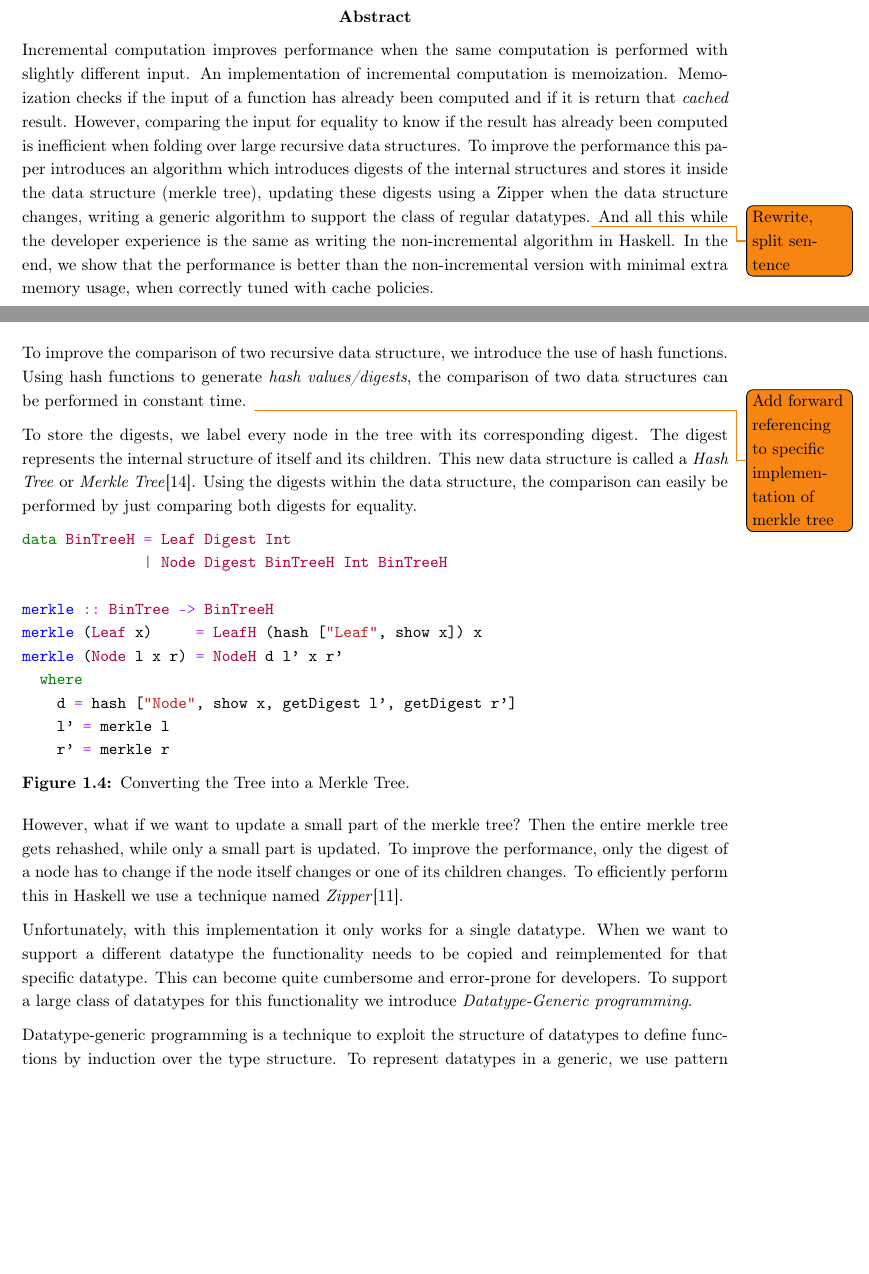
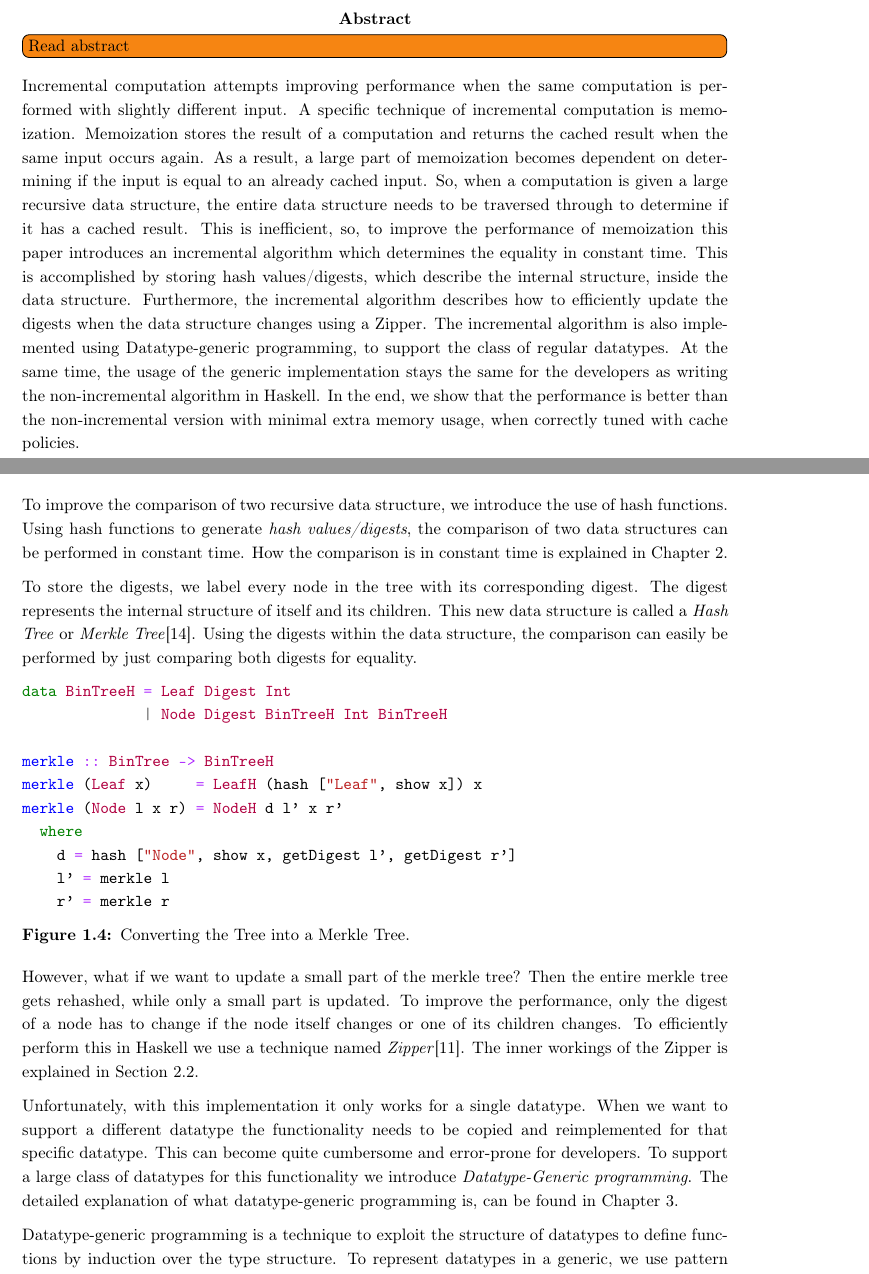
Before and after one commit to jortvangorkum/thesis-paper, a LaTeX thesis (main.tex, which reads sections/abstract.tex, sections/introduction/main.tex): two parts of pages 2 and 7 of 52, joined at a grey line, cut so that both start at the same text, the shorter picture padded with empty space. Compiled offline with pdfLaTeX.

Commit message:
Rewrote abstract and added forward referencing introduction

```diff
--- a/main.tex
+++ b/main.tex
@@ -79,6 +79,8 @@
 
 \usepackage[justification=centering, margin=1cm, belowskip=-10pt, labelfont=bf]{caption}
 
+\usepackage[nameinlink]{cleveref}
+
 %%%%%%%%%%%%
 % DOCUMENT %
 %%%%%%%%%%%%
--- a/sections/abstract.tex
+++ b/sections/abstract.tex
@@ -1,5 +1,6 @@
 \begin{abstract}
-Incremental computation improves performance when the same computation is performed with slightly different input. An implementation of incremental computation is memoization. Memoization checks if the input of a function has already been computed and if it is return that \textit{cached} result. However, comparing the input for equality to know if the result has already been computed is inefficient when folding over large recursive data structures. To improve the performance this paper introduces an algorithm which introduces digests of the internal structures and stores it inside the data structure (merkle tree), updating these digests using a Zipper when the data structure changes, writing a generic algorithm to support the class of regular datatypes.\todo{Rewrite, split sentence} And all this while the developer experience is the same as writing the non-incremental algorithm in Haskell. In the end, we show that the performance is better than the non-incremental version with minimal extra memory usage, when correctly tuned with cache policies.
+\todo[inline]{Read abstract}
+Incremental computation attempts improving performance when the same computation is performed with slightly different input. A specific technique of incremental computation is memoization. Memoization stores the result of a computation and returns the cached result when the same input occurs again. As a result, a large part of memoization becomes dependent on determining if the input is equal to an already cached input. So, when a computation is given a large recursive data structure, the entire data structure needs to be traversed through to determine if it has a cached result. This is inefficient, so, to improve the performance of memoization this paper introduces an incremental algorithm which determines the equality in constant time. This is accomplished by storing hash values/digests, which describe the internal structure, inside the data structure. Furthermore, the incremental algorithm describes how to efficiently update the digests when the data structure changes using a Zipper. The incremental algorithm is also implemented using Datatype-generic programming, to support the class of regular datatypes. At the same time, the usage of the generic implementation stays the same for  the developers as writing the non-incremental algorithm in Haskell. In the end, we show that the performance is better than the non-incremental version with minimal extra memory usage, when correctly tuned with cache policies.
 \end{abstract}
 
 % Word limit: 150 - 200 words
--- a/sections/introduction/main.tex
+++ b/sections/introduction/main.tex
@@ -49,7 +46,7 @@ sumTree (Node l x r) = x + sumTree l + sumTree r
 \label{fig-bin-tree}
 \end{figure}
 
-To improve the comparison of two recursive data structure, we introduce the use of hash functions. Using hash functions to generate \textit{hash values/digests}, the comparison of two data structures can be performed in constant time. \todo{Add forward referencing to specific implementation of merkle tree}
+To improve the comparison of two recursive data structure, we introduce the use of hash functions. Using hash functions to generate \textit{hash values/digests}, the comparison of two data structures can be performed in constant time. How the comparison is in constant time is explained in \Cref{chap-spec-impl}.
 
 To store the digests, we label every node in the tree with its corresponding digest. The digest represents the internal structure of itself and its children. This new data structure is called a \textit{Hash Tree} or \textit{Merkle Tree}\cite{merkle1987digital}. Using the digests within the data structure, the comparison can easily be performed by just comparing both digests for equality.
 
@@ -71,9 +68,9 @@ merkle (Node l x r) = NodeH d l' x r'
 \label{fig-conv-tree}
 \end{figure}
 
-However, what if we want to update a small part of the merkle tree? Then the entire merkle tree gets rehashed, while only a small part is updated. To improve the performance, only the digest of a node has to change if the node itself changes or one of its children changes. To efficiently perform this in Haskell we use a technique named \textit{Zipper}\cite{huet1997zipper}.
+However, what if we want to update a small part of the merkle tree? Then the entire merkle tree gets rehashed, while only a small part is updated. To improve the performance, only the digest of a node has to change if the node itself changes or one of its children changes. To efficiently perform this in Haskell we use a technique named \textit{Zipper}\cite{huet1997zipper}. The inner workings of the Zipper is explained in \Cref{sec-spec-zipper}.
 
-Unfortunately, with this implementation it only works for a single datatype. When we want to support a different datatype the functionality needs to be copied and reimplemented for that specific datatype. This can become quite cumbersome and error-prone for developers. To support a large class of datatypes for this functionality we introduce \textit{Datatype-Generic programming}.
+Unfortunately, with this implementation it only works for a single datatype. When we want to support a different datatype the functionality needs to be copied and reimplemented for that specific datatype. This can become quite cumbersome and error-prone for developers. To support a large class of datatypes for this functionality we introduce \textit{Datatype-Generic programming}. The detailed explanation of what datatype-generic programming is, can be found in \Cref{chap-dat-gen-program}.
 
-Datatype-generic programming is a technique to exploit the structure of datatypes to define functions by induction over the type structure. To represent datatypes in a generic, we use pattern functors. Then using datatype-generic programming, we define generic functionality for: computing the digests of the data structure, storing the digests inside the data structure, a generic zipper, and, finally functionality for computing the result for a given function and cache with intermediate results.
+Datatype-generic programming is a technique to exploit the structure of datatypes to define functions by induction over the type structure. To represent datatypes in a generic, we use pattern functors. Then using datatype-generic programming, we define generic functionality for: computing the digests of the data structure, storing the digests inside the data structure, a generic zipper, and, finally functionality for computing the result for a given function and cache with intermediate results. The generic implementation of the incremental algorithm is explained in \Cref{chap-gen-impl}.
 
```
Also changed, not shown: sections/generic_implementation/mem_strategy.tex (+1 -0 lines), sections/generic_implementation/pattern_synonym.tex (+1 -0 lines), sections/introduction/code.tex (+0 -1 lines), sections/specific_implementation/zipper.tex (+1 -0 lines), main.pdf, sections/introduction/main.tex (8 more changed lines).
